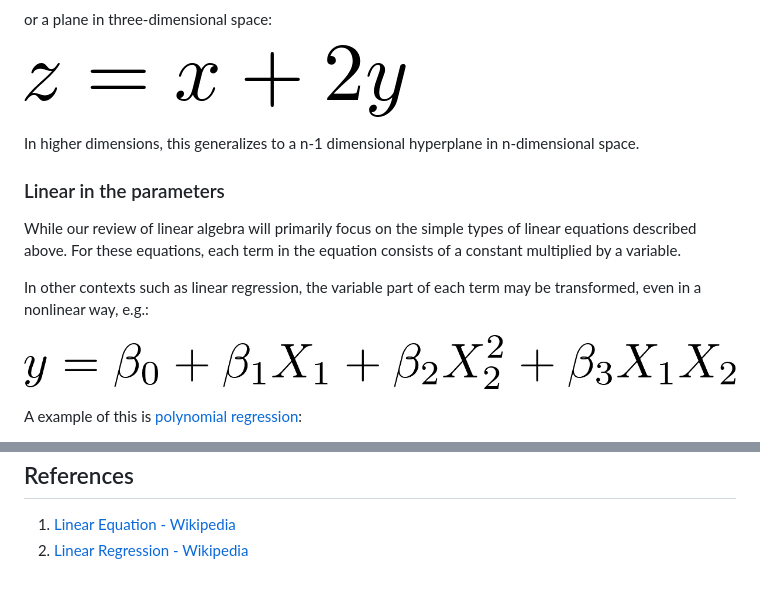
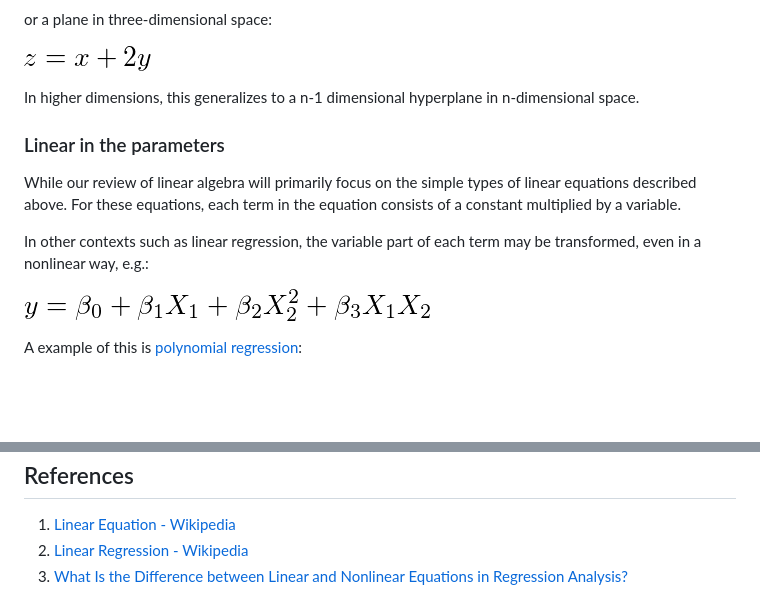
Before and after one commit to khughitt/linear-models-study-group, a Markdown page: 01-linear-algebra-review-i/README.md, 2 parts joined by grey strips. Drawn GitHub-style; pictures changed too: 01-linear-algebra-review-i/img/linear_in_the_parameters_example.png, 01-linear-algebra-review-i/img/plane.png; blank space fills up the shorter version.

Commit message:
Using smaller images for formulas

```diff
--- a/01-linear-algebra-review-i/README.md
+++ b/01-linear-algebra-review-i/README.md
@@ -56,3 +56,4 @@ References
 
 1. [Linear Equation - Wikipedia](https://en.wikipedia.org/wiki/Linear_equation)
 2. [Linear Regression - Wikipedia](https://en.wikipedia.org/wiki/Linear_regression)
+3. [What Is the Difference between Linear and Nonlinear Equations in Regression Analysis?](http://blog.minitab.com/blog/adventures-in-statistics/what-is-the-difference-between-linear-and-nonlinear-equations-in-regression-analysis)
```
Also changed, not shown: 01-linear-algebra-review-i/img/line.png.
